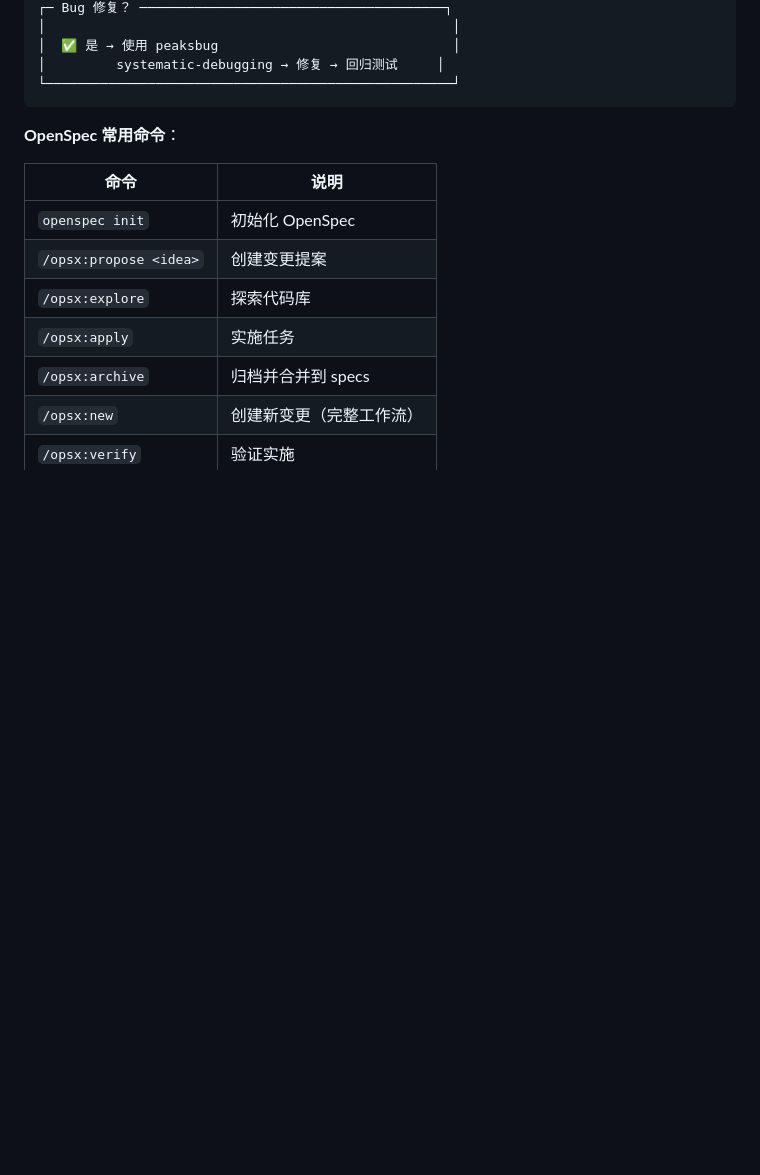
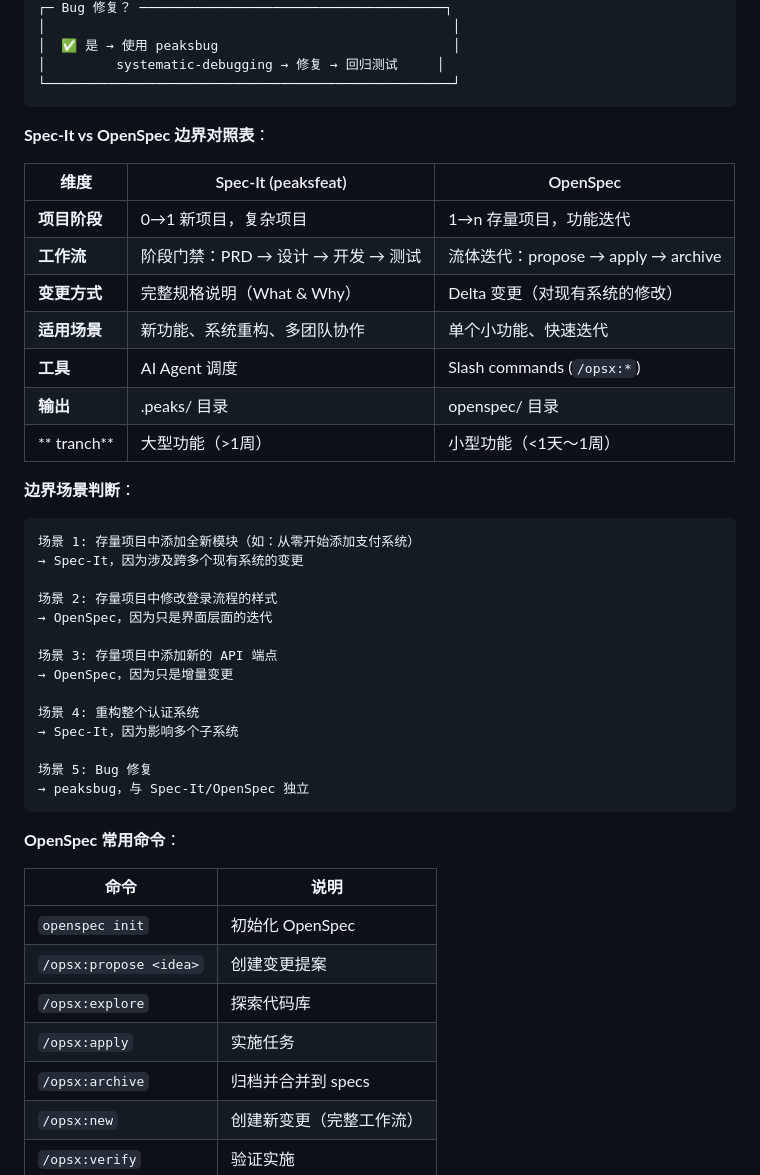
Before and after one commit to SquabbyZ/peaks-skills, a Markdown page: peaks-sdd/SKILL.md, the part around the change. Rendered like a GitHub page; blank space fills up the shorter version.

Commit message:
optimize peaks-sdd: 明确 OpenSpec vs Spec-It 边界
- 添加 Spec-It vs OpenSpec 边界对照表
- 添加 5 个边界场景判断示例
- 提升整体架构维度评分

````diff
--- a/peaks-sdd/SKILL.md
+++ b/peaks-sdd/SKILL.md
@@ -416,6 +416,37 @@ npm install -g @fission-ai/openspec@latest
 │  ✅ 是 → 使用 peaksbug                              │
 │         systematic-debugging → 修复 → 回归测试     │
 └────────────────────────────────────────────────────┘
+```
+
+**Spec-It vs OpenSpec 边界对照表**：
+
+| 维度 | Spec-It (peaksfeat) | OpenSpec |
+|------|---------------------|----------|
+| **项目阶段** | 0→1 新项目，复杂项目 | 1→n 存量项目，功能迭代 |
+| **工作流** | 阶段门禁：PRD → 设计 → 开发 → 测试 | 流体迭代：propose → apply → archive |
+| **变更方式** | 完整规格说明（What & Why） | Delta 变更（对现有系统的修改） |
+| **适用场景** | 新功能、系统重构、多团队协作 | 单个小功能、快速迭代 |
+| **工具** | AI Agent 调度 | Slash commands (`/opsx:*`) |
+| **输出** | .peaks/ 目录 | openspec/ 目录 |
+| ** tranch** | 大型功能（>1周）| 小型功能（<1天～1周）|
+
+**边界场景判断**：
+
+```
+场景 1: 存量项目中添加全新模块（如：从零开始添加支付系统）
+→ Spec-It，因为涉及跨多个现有系统的变更
+
+场景 2: 存量项目中修改登录流程的样式
+→ OpenSpec，因为只是界面层面的迭代
+
+场景 3: 存量项目中添加新的 API 端点
+→ OpenSpec，因为只是增量变更
+
+场景 4: 重构整个认证系统
+→ Spec-It，因为影响多个子系统
+
+场景 5: Bug 修复
+→ peaksbug，与 Spec-It/OpenSpec 独立
 ```
 
 **OpenSpec 常用命令**：
````
